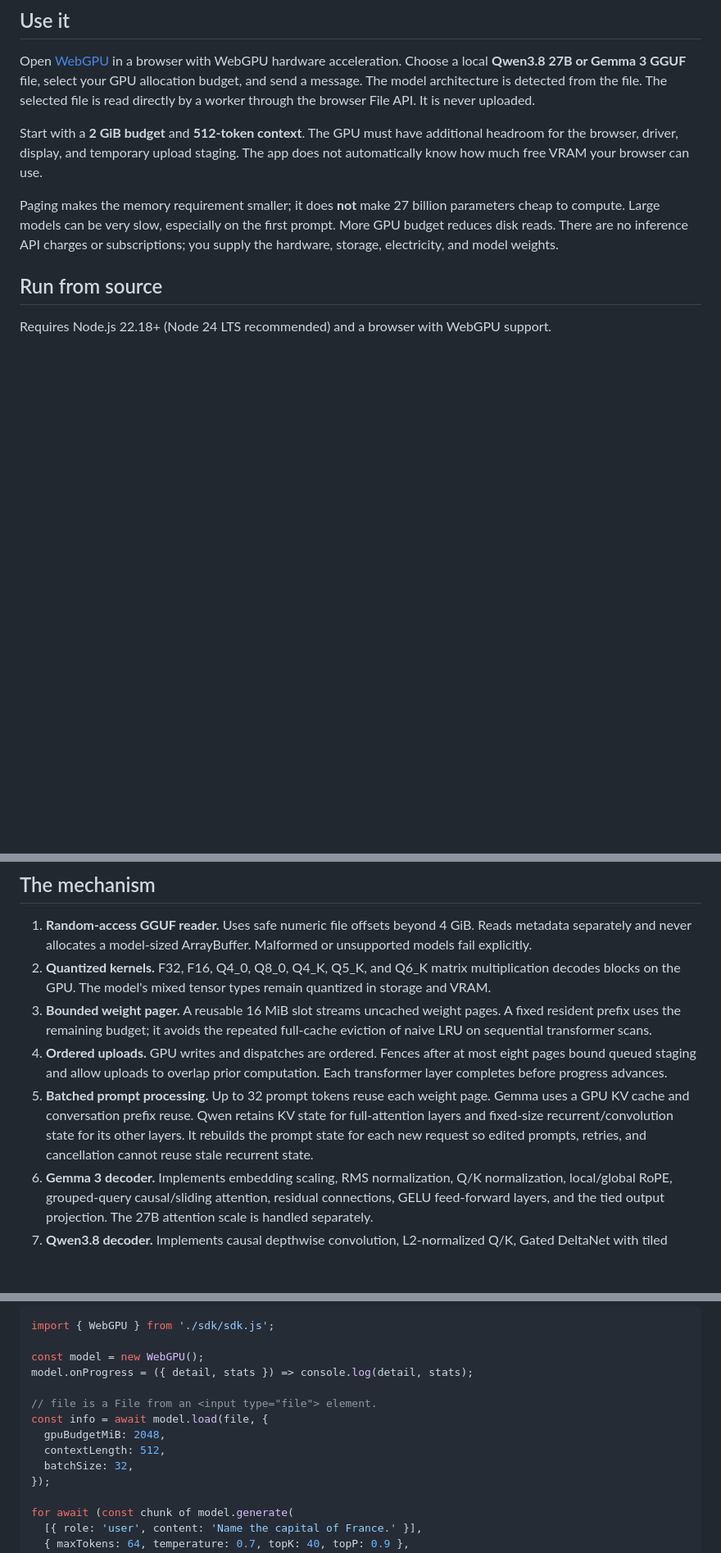
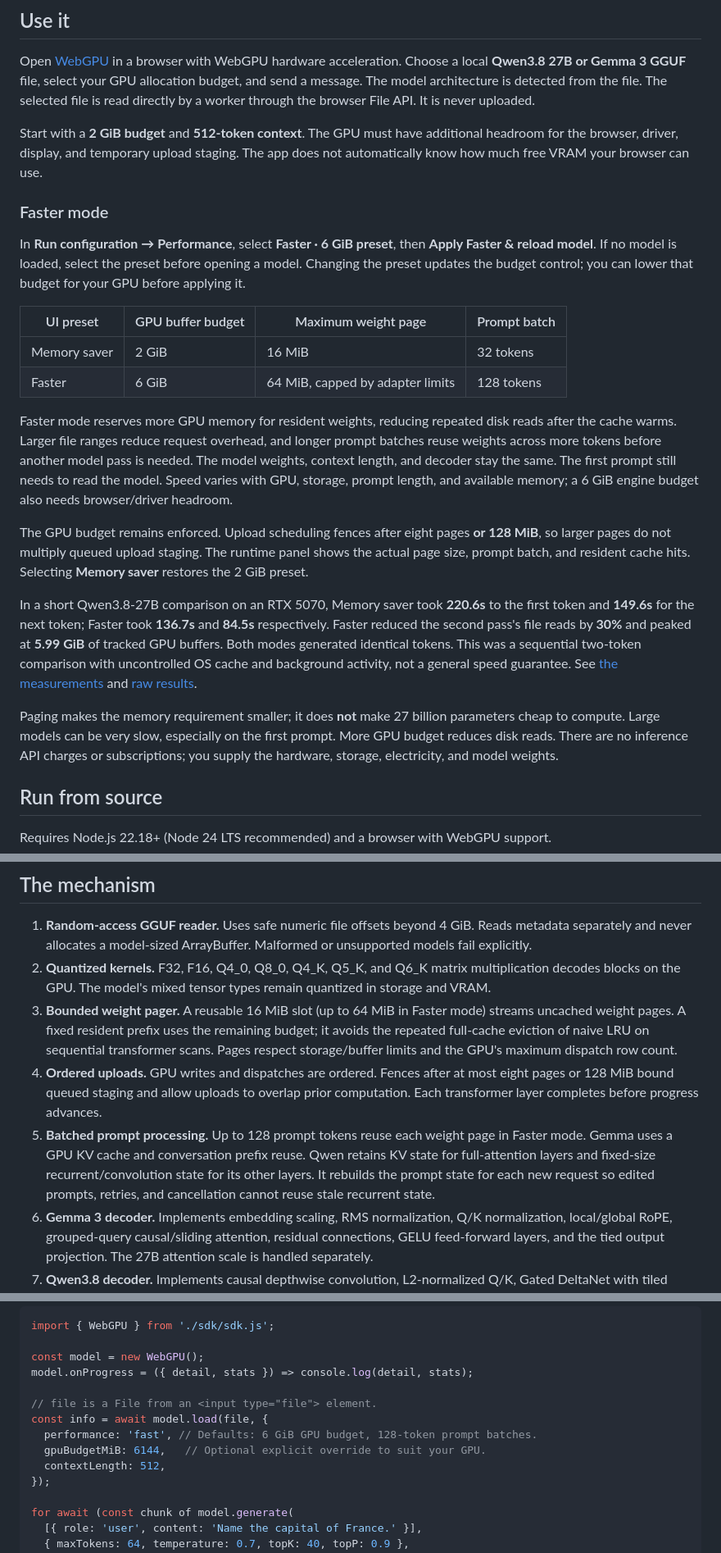
Before and after one commit to ahpah-dev/WebGPU, a Markdown page: README.md, 3 parts joined by grey strips. Shown: that part at 82% size. Drawn GitHub-style; blank space fills up the shorter version.

Commit message:
Add Faster preset with larger GPU cache and prompt batches

```diff
--- a/README.md
+++ b/README.md
@@ -15,6 +15,21 @@ This is an experimental runtime with a working browser UI and JavaScript SDK. It
 Open [WebGPU](https://ahpah-dev.github.io/WebGPU/) in a browser with WebGPU hardware acceleration. Choose a local **Qwen3.8 27B or Gemma 3 GGUF** file, select your GPU allocation budget, and send a message. The model architecture is detected from the file. The selected file is read directly by a worker through the browser File API. It is never uploaded.
 
 Start with a **2 GiB budget** and **512-token context**. The GPU must have additional headroom for the browser, driver, display, and temporary upload staging. The app does not automatically know how much free VRAM your browser can use.
+
+### Faster mode
+
+In **Run configuration → Performance**, select **Faster · 6 GiB preset**, then **Apply Faster & reload model**. If no model is loaded, select the preset before opening a model. Changing the preset updates the budget control; you can lower that budget for your GPU before applying it.
+
+| UI preset | GPU buffer budget | Maximum weight page | Prompt batch |
+| --- | --- | --- | --- |
+| Memory saver | 2 GiB | 16 MiB | 32 tokens |
+| Faster | 6 GiB | 64 MiB, capped by adapter limits | 128 tokens |
+
+Faster mode reserves more GPU memory for resident weights, reducing repeated disk reads after the cache warms. Larger file ranges reduce request overhead, and longer prompt batches reuse weights across more tokens before another model pass is needed. The model weights, context length, and decoder stay the same. The first prompt still needs to read the model. Speed varies with GPU, storage, prompt length, and available memory; a 6 GiB engine budget also needs browser/driver headroom.
+
+The GPU budget remains enforced. Upload scheduling fences after eight pages **or 128 MiB**, so larger pages do not multiply queued upload staging. The runtime panel shows the actual page size, prompt batch, and resident cache hits. Selecting **Memory saver** restores the 2 GiB preset.
+
+In a short Qwen3.8-27B comparison on an RTX 5070, Memory saver took **220.6s** to the first token and **149.6s** for the next token; Faster took **136.7s** and **84.5s** respectively. Faster reduced the second pass's file reads by **30%** and peaked at **5.99 GiB** of tracked GPU buffers. Both modes generated identical tokens. This was a sequential two-token comparison with uncontrolled OS cache and background activity, not a general speed guarantee. See [the measurements](docs/VALIDATION.md#faster-preset-comparison) and [raw results](docs/speed-benchmark.json).
 
 Paging makes the memory requirement smaller; it does **not** make 27 billion parameters cheap to compute. Large models can be very slow, especially on the first prompt. More GPU budget reduces disk reads. There are no inference API charges or subscriptions; you supply the hardware, storage, electricity, and model weights.
 
@@ -76,9 +91,9 @@ The Ollama Qwen3.8 27B GGUF is about **16.8 GB** (15.66 GiB); Gemma 3 27B is abo
 
 1. **Random-access GGUF reader.** Uses safe numeric file offsets beyond 4 GiB. Reads metadata separately and never allocates a model-sized ArrayBuffer. Malformed or unsupported models fail explicitly.
 2. **Quantized kernels.** F32, F16, Q4_0, Q8_0, Q4_K, Q5_K, and Q6_K matrix multiplication decodes blocks on the GPU. The model's mixed tensor types remain quantized in storage and VRAM.
-3. **Bounded weight pager.** A reusable 16 MiB slot streams uncached weight pages. A fixed resident prefix uses the remaining budget; it avoids the repeated full-cache eviction of naive LRU on sequential transformer scans.
-4. **Ordered uploads.** GPU writes and dispatches are ordered. Fences after at most eight pages bound queued staging and allow uploads to overlap prior computation. Each transformer layer completes before progress advances.
-5. **Batched prompt processing.** Up to 32 prompt tokens reuse each weight page. Gemma uses a GPU KV cache and conversation prefix reuse. Qwen retains KV state for full-attention layers and fixed-size recurrent/convolution state for its other layers. It rebuilds the prompt state for each new request so edited prompts, retries, and cancellation cannot reuse stale recurrent state.
+3. **Bounded weight pager.** A reusable 16 MiB slot (up to 64 MiB in Faster mode) streams uncached weight pages. A fixed resident prefix uses the remaining budget; it avoids the repeated full-cache eviction of naive LRU on sequential transformer scans. Pages respect storage/buffer limits and the GPU's maximum dispatch row count.
+4. **Ordered uploads.** GPU writes and dispatches are ordered. Fences after at most eight pages or 128 MiB bound queued staging and allow uploads to overlap prior computation. Each transformer layer completes before progress advances.
+5. **Batched prompt processing.** Up to 128 prompt tokens reuse each weight page in Faster mode. Gemma uses a GPU KV cache and conversation prefix reuse. Qwen retains KV state for full-attention layers and fixed-size recurrent/convolution state for its other layers. It rebuilds the prompt state for each new request so edited prompts, retries, and cancellation cannot reuse stale recurrent state.
 6. **Gemma 3 decoder.** Implements embedding scaling, RMS normalization, Q/K normalization, local/global RoPE, grouped-query causal/sliding attention, residual connections, GELU feed-forward layers, and the tied output projection. The 27B attention scale is handled separately.
 7. **Qwen3.8 decoder.** Implements causal depthwise convolution, L2-normalized Q/K, Gated DeltaNet with tiled GGUF value heads, gated RMS normalization, interleaved Q/gate projection, partial RoPE, gated grouped-query attention, SwiGLU, and the untied output projection. The tokenizer uses NFC normalization and ranked byte BPE with explicit non-thinking ChatML framing.
 8. **Dedicated worker.** Sampling and tokenization run in JavaScript; transformer matrix/attention operations run on WebGPU. Both remain inside the browser. Stop cancels at the next asynchronous boundary, and disposal terminates the worker.
@@ -97,9 +112,9 @@ model.onProgress = ({ detail, stats }) => console.log(detail, stats);
 
 // file is a File from an <input type="file"> element.
 const info = await model.load(file, {
-  gpuBudgetMiB: 2048,
+  performance: 'fast', // Defaults: 6 GiB GPU budget, 128-token prompt batches.
+  gpuBudgetMiB: 6144,   // Optional explicit override to suit your GPU.
   contextLength: 512,
-  batchSize: 32,
 });
 
 for await (const chunk of model.generate(
```
Also changed, not shown: other parts of README.md (+4 -0 lines), docs/VALIDATION.md (+28 -1 lines), docs/faster-mode.jpg (added), 11 other files.
